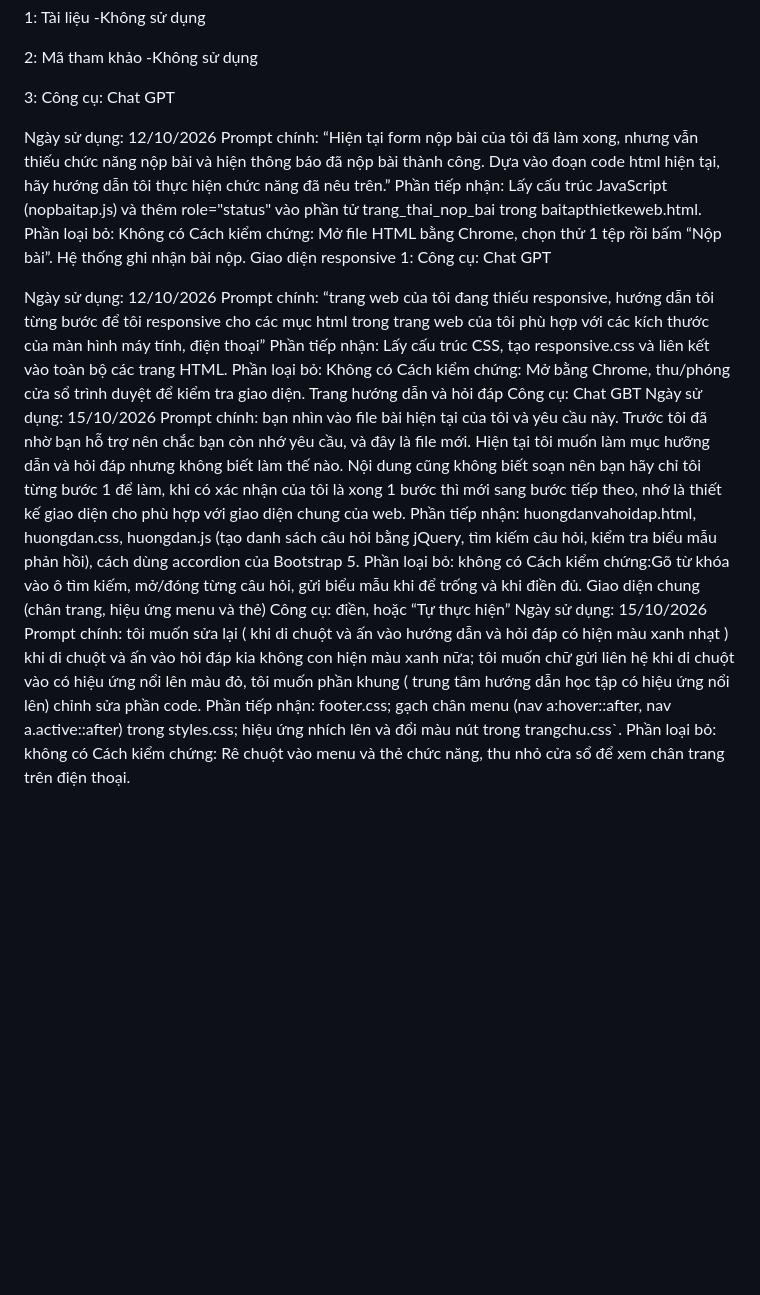
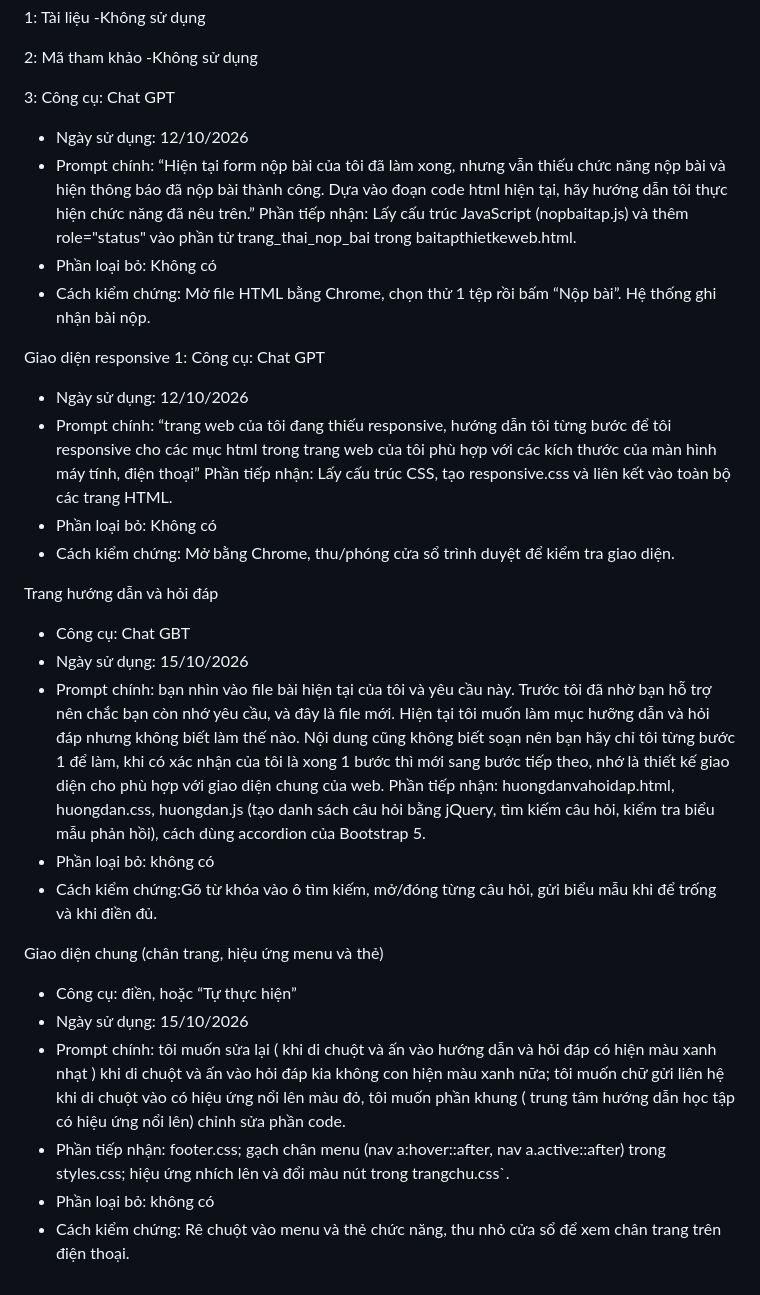
Before and after one commit to hienddk66sptin-gif/ICT0023-K66-Nhom05-WebsiteHocPhan, a Markdown page: SOURCES.md, the part around the change. Drawn GitHub-style; blank space fills up the shorter version.

```diff
--- a/SOURCES.md
+++ b/SOURCES.md
@@ -64,31 +64,32 @@ Người Khai Báo: Lò Thị Thu Ngày 12/10/2026
 2: Mã tham khảo -Không sử dụng
 
 3: Công cụ: Chat GPT
+- Ngày sử dụng: 12/10/2026
+- Prompt chính: “Hiện tại form nộp bài của tôi đã làm xong, nhưng vẫn thiếu chức năng nộp bài và hiện thông báo đã nộp bài thành công. Dựa vào đoạn code html hiện tại, hãy hướng dẫn tôi thực hiện chức năng đã nêu trên.”
+Phần tiếp nhận: Lấy cấu trúc JavaScript (nopbaitap.js) và thêm role="status" vào phần tử trang_thai_nop_bai trong baitapthietkeweb.html.
+- Phần loại bỏ: Không có
+- Cách kiểm chứng: Mở file HTML bằng Chrome, chọn thử 1 tệp rồi bấm “Nộp bài”. Hệ thống ghi nhận bài nộp.
 
-Ngày sử dụng: 12/10/2026
-Prompt chính: “Hiện tại form nộp bài của tôi đã làm xong, nhưng vẫn thiếu chức năng nộp bài và hiện thông báo đã nộp bài thành công. Dựa vào đoạn code html hiện tại, hãy hướng dẫn tôi thực hiện chức năng đã nêu trên.”
-Phần tiếp nhận: Lấy cấu trúc JavaScript (nopbaitap.js) và thêm role="status" vào phần tử trang_thai_nop_bai trong baitapthietkeweb.html.
-Phần loại bỏ: Không có
-Cách kiểm chứng: Mở file HTML bằng Chrome, chọn thử 1 tệp rồi bấm “Nộp bài”. Hệ thống ghi nhận bài nộp.
 Giao diện responsive
 1: Công cụ: Chat GPT
+- Ngày sử dụng: 12/10/2026
+- Prompt chính: “trang web của tôi đang thiếu responsive, hướng dẫn tôi từng bước để tôi responsive cho các mục html trong trang web của tôi phù hợp với các kích thước của màn hình máy tính, điện thoại”
+Phần tiếp nhận: Lấy cấu trúc CSS, tạo responsive.css và liên kết vào toàn bộ các trang HTML.
+- Phần loại bỏ: Không có
+- Cách kiểm chứng: Mở bằng Chrome, thu/phóng cửa sổ trình duyệt để kiểm tra giao diện.
 
-Ngày sử dụng: 12/10/2026
-Prompt chính: “trang web của tôi đang thiếu responsive, hướng dẫn tôi từng bước để tôi responsive cho các mục html trong trang web của tôi phù hợp với các kích thước của màn hình máy tính, điện thoại”
-Phần tiếp nhận: Lấy cấu trúc CSS, tạo responsive.css và liên kết vào toàn bộ các trang HTML.
-Phần loại bỏ: Không có
-Cách kiểm chứng: Mở bằng Chrome, thu/phóng cửa sổ trình duyệt để kiểm tra giao diện.
 Trang hướng dẫn và hỏi đáp
-Công cụ: Chat GBT
-Ngày sử dụng: 15/10/2026
-Prompt chính: bạn nhìn vào file bài hiện tại của tôi và yêu cầu này. Trước tôi đã nhờ bạn hỗ trợ nên chắc bạn còn nhớ yêu cầu, và đây là file mới. Hiện tại tôi muốn làm mục hưỡng dẫn và hỏi đáp nhưng không biết làm thế nào. Nội dung cũng không biết soạn nên bạn hãy chỉ tôi từng bước 1 để làm, khi có xác nhận của tôi là xong 1 bước thì mới sang bước tiếp theo, nhớ là thiết kế giao diện cho phù hợp với giao diện chung của web.
+- Công cụ: Chat GBT
+- Ngày sử dụng: 15/10/2026
+- Prompt chính: bạn nhìn vào file bài hiện tại của tôi và yêu cầu này. Trước tôi đã nhờ bạn hỗ trợ nên chắc bạn còn nhớ yêu cầu, và đây là file mới. Hiện tại tôi muốn làm mục hưỡng dẫn và hỏi đáp nhưng không biết làm thế nào. Nội dung cũng không biết soạn nên bạn hãy chỉ tôi từng bước 1 để làm, khi có xác nhận của tôi là xong 1 bước thì mới sang bước tiếp theo, nhớ là thiết kế giao diện cho phù hợp với giao diện chung của web.
 Phần tiếp nhận: huongdanvahoidap.html, huongdan.css, huongdan.js (tạo danh sách câu hỏi bằng jQuery, tìm kiếm câu hỏi, kiểm tra biểu mẫu phản hồi), cách dùng accordion của Bootstrap 5.
-Phần loại bỏ: không có
-Cách kiểm chứng:Gõ từ khóa vào ô tìm kiếm, mở/đóng từng câu hỏi, gửi biểu mẫu khi để trống và khi điền đủ.
+- Phần loại bỏ: không có
+- Cách kiểm chứng:Gõ từ khóa vào ô tìm kiếm, mở/đóng từng câu hỏi, gửi biểu mẫu khi để trống và khi điền đủ.
+
 Giao diện chung (chân trang, hiệu ứng menu và thẻ)
-Công cụ: điền, hoặc “Tự thực hiện”
-Ngày sử dụng: 15/10/2026
-Prompt chính: tôi muốn sửa lại ( khi di chuột và ấn vào hướng dẫn và hỏi đáp có hiện màu xanh nhạt ) khi di chuột và ấn vào hỏi đáp kia không con hiện màu xanh nữa; tôi muốn chữ gửi liên hệ khi di chuột vào có hiệu ứng nổi lên màu đỏ, tôi muốn phần khung ( trung tâm hướng dẫn học tập có hiệu ứng nổi lên) chỉnh sửa phần code.
-Phần tiếp nhận: footer.css; gạch chân menu (nav a:hover::after, nav a.active::after) trong styles.css; hiệu ứng nhích lên và đổi màu nút trong trangchu.css`.
-Phần loại bỏ: không có
-Cách kiểm chứng: Rê chuột vào menu và thẻ chức năng, thu nhỏ cửa sổ để xem chân trang trên điện thoại.
+- Công cụ: điền, hoặc “Tự thực hiện”
+- Ngày sử dụng: 15/10/2026
+- Prompt chính: tôi muốn sửa lại ( khi di chuột và ấn vào hướng dẫn và hỏi đáp có hiện màu xanh nhạt ) khi di chuột và ấn vào hỏi đáp kia không con hiện màu xanh nữa; tôi muốn chữ gửi liên hệ khi di chuột vào có hiệu ứng nổi lên màu đỏ, tôi muốn phần khung ( trung tâm hướng dẫn học tập có hiệu ứng nổi lên) chỉnh sửa phần code.
+- Phần tiếp nhận: footer.css; gạch chân menu (nav a:hover::after, nav a.active::after) trong styles.css; hiệu ứng nhích lên và đổi màu nút trong trangchu.css`.
+- Phần loại bỏ: không có
+- Cách kiểm chứng: Rê chuột vào menu và thẻ chức năng, thu nhỏ cửa sổ để xem chân trang trên điện thoại.
```
